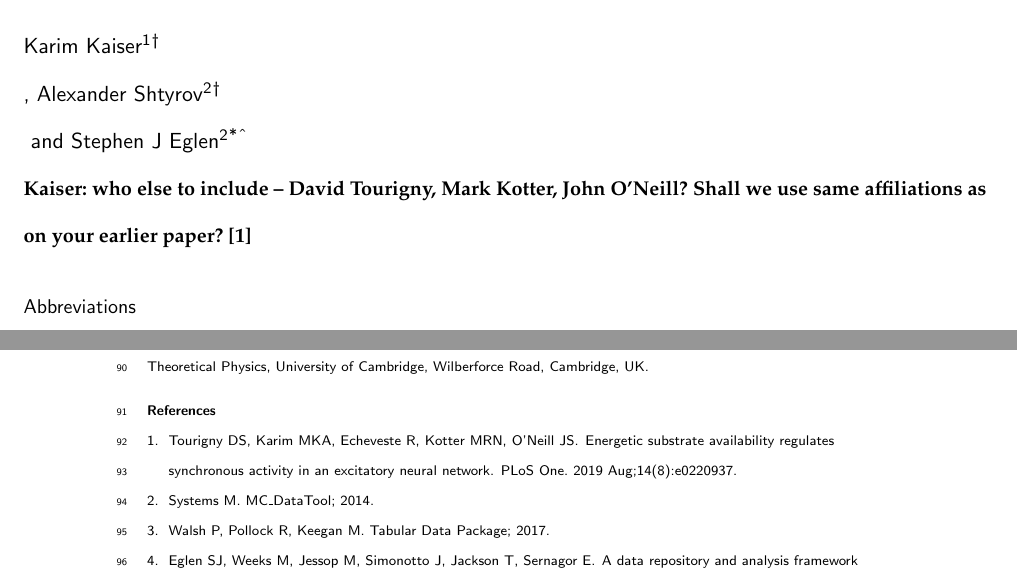
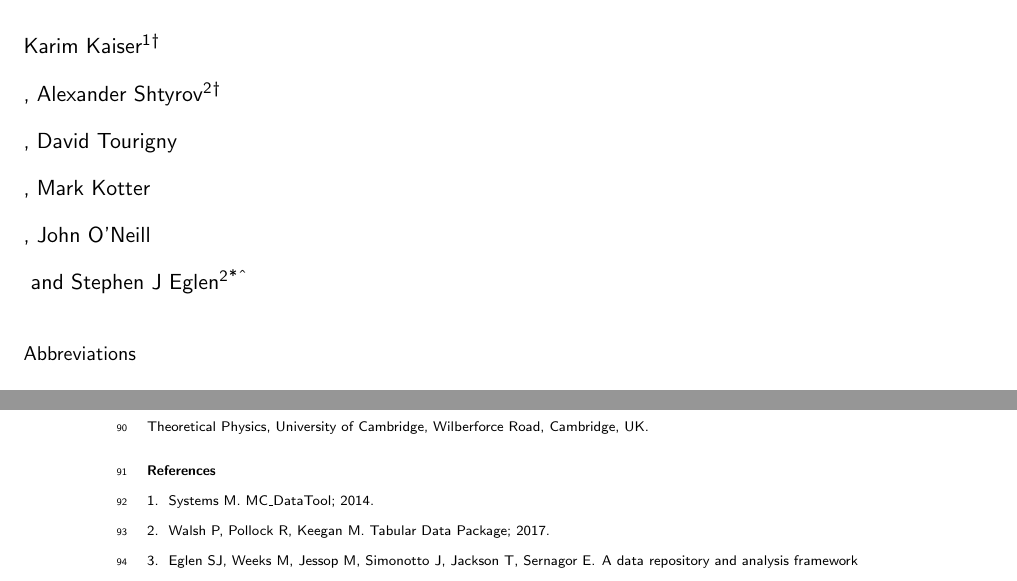
Before and after one commit to as2875/neurofrictionless, a LaTeX document (paper/spont.tex): two parts of pages 1 and 5 of 7, joined at a grey line, cut so that both start at the same text. Compiled offline with pdfLaTeX.

Commit message:
Add Tourigny, Kotter, and O'Neill to author list

```diff
--- a/paper/spont.tex
+++ b/paper/spont.tex
@@ -53,6 +53,15 @@
 ]{\inits{AS}\fnm{Alexander} \snm{Shtyrov}}
 
 \author[
+]{\inits{DT}\fnm{David} \snm{Tourigny}}
+
+\author[
+]{\inits{MK}\fnm{Mark} \snm{Kotter}}
+
+\author[
+]{\inits{JO}\fnm{John} \snm{O'Neill}}
+
+\author[
    addressref={aff2},
    noteref={n2},
    email={sje30@cam.ac.uk}
@@ -72,10 +81,6 @@ University of Cambridge},
     \city{Cambridge},
     \cny{UK}
 }
-
-\textbf{Kaiser: who else to include -- David Tourigny, Mark Kotter,
-  John O'Neill?  Shall we use same affiliations as on your earlier
-  paper? \cite{Tourigny2019-lk}}
 
 \begin{artnotes}
 
```
Also changed, not shown: 1 other file.
